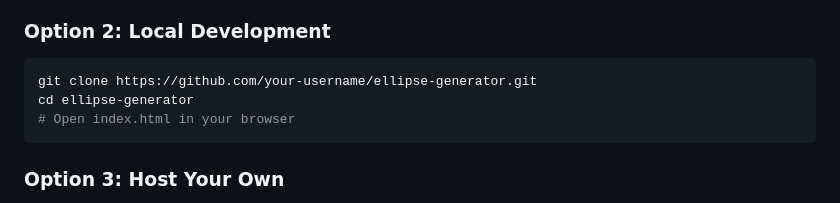
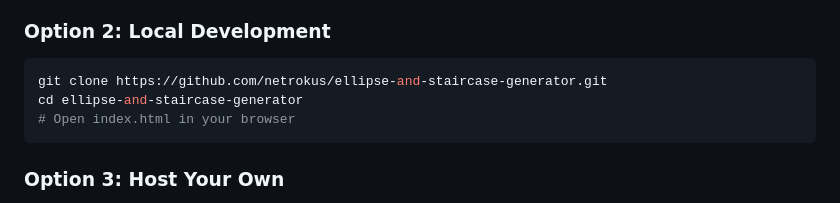
Before and after one commit to netrokus/ellipse-and-staircase-generator, a Markdown page: README.md, the part around the change. Drawn GitHub-style.

````diff
--- a/README.md
+++ b/README.md
@@ -78,8 +78,8 @@ Theme preference is automatically saved and restored.
 
 ### Option 2: Local Development
 ```bash
-git clone https://github.com/your-username/ellipse-generator.git
-cd ellipse-generator
+git clone https://github.com/netrokus/ellipse-and-staircase-generator.git
+cd ellipse-and-staircase-generator
 # Open index.html in your browser
 ```
 
````
